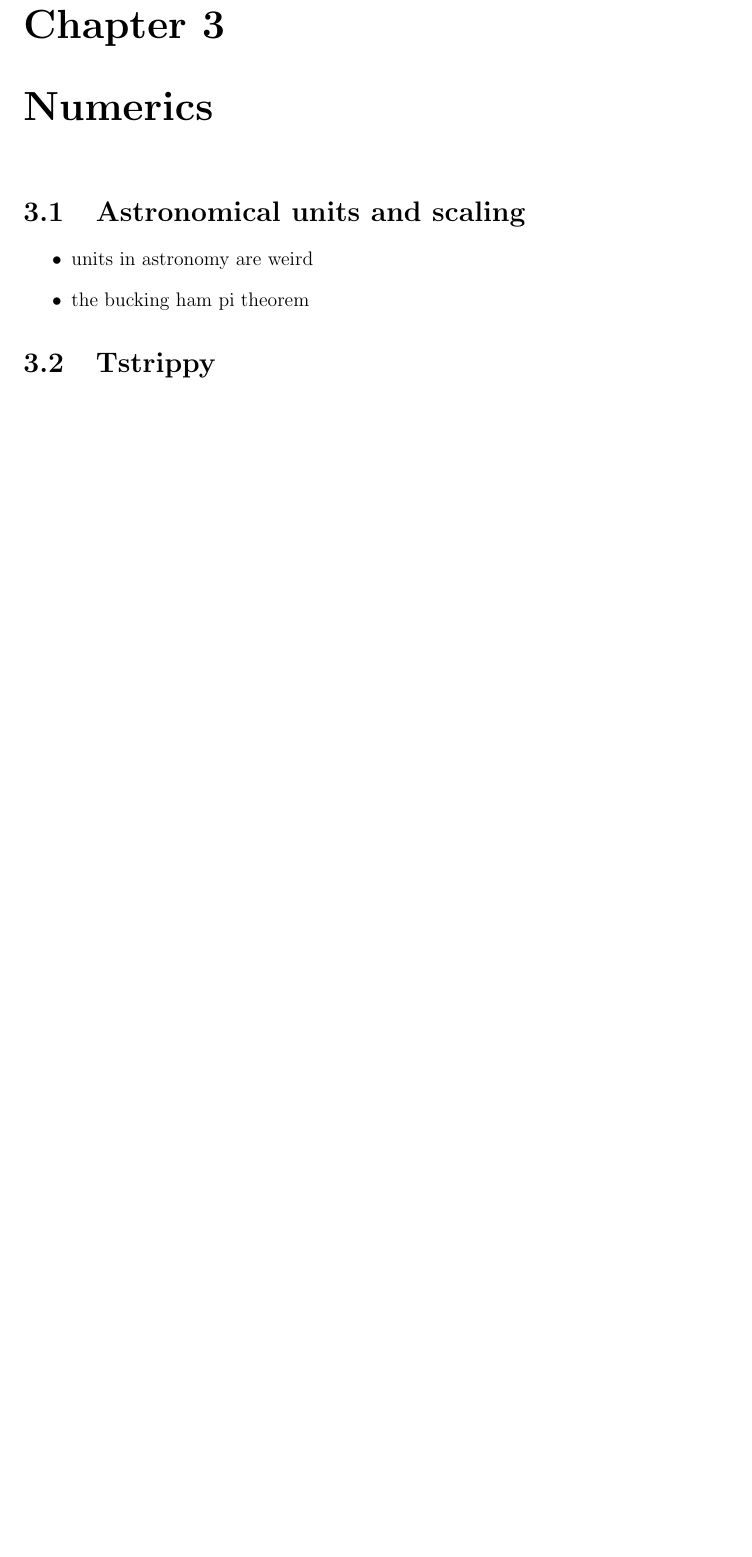
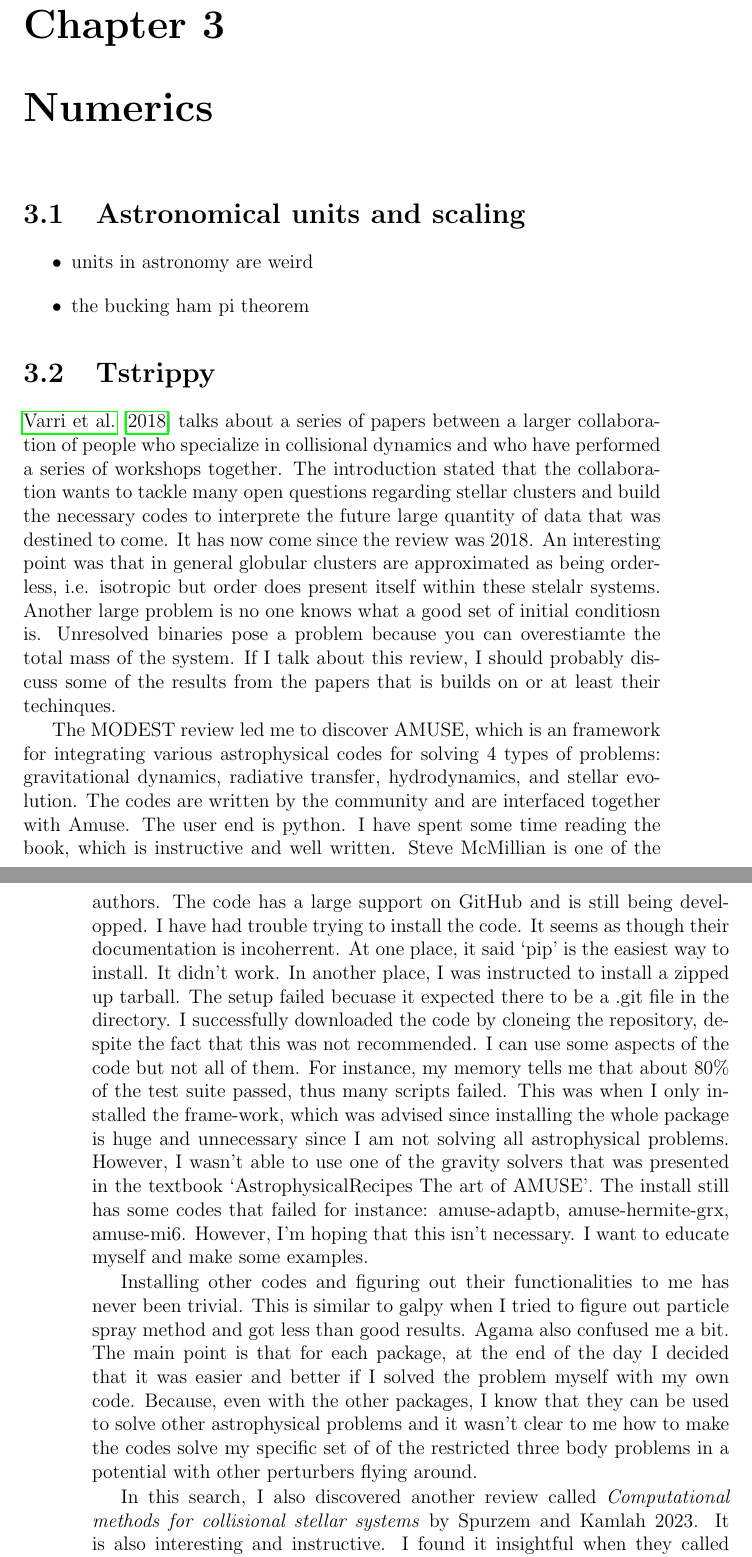
Before and after one commit to salvatore-ferrone/phd-thesis-ferrone, a LaTeX thesis (main.tex, which reads chapters/numerics.tex): part of page 53 of 61 before the commit and two parts of pages 53 and 54 of 63 after it, the two joined at a grey line, cut so that both start at the same text, the shorter picture padded with empty space. Compiled offline with pdfLaTeX.

Commit message:
moved notes on million body problem

```diff
--- a/chapters/numerics.tex
+++ b/chapters/numerics.tex
@@ -7,6 +7,14 @@
 
 
 \section{Tstrippy}
+
+    \citet{2018ComAC...5....2V} talks about a series of papers between a larger collaboration of people who specialize in collisional dynamics and who have performed a series of workshops together. The introduction stated that the collaboration wants to tackle many open questions regarding stellar clusters and build the necessary codes to interprete the future large quantity of data that was destined to come. It has now come since the review was 2018. An interesting point was that in general globular clusters are approximated as being orderless, i.e. isotropic but order does present itself within these stelalr systems. Another large problem is no one knows what a good set of initial conditiosn is. Unresolved binaries pose a problem because you can overestiamte the total mass of the system. If I talk about this review, I should probably discuss some of the results from the papers that is builds on or at least their techinques.
+
+    The MODEST review led me to discover AMUSE, which is an framework for integrating various astrophysical codes for solving 4 types of problems: gravitational dynamics, radiative transfer, hydrodynamics, and stellar evolution. The codes are written by the community and are interfaced together with Amuse. The user end is python. I have spent some time reading the book, which is instructive and well written. Steve McMillian is one of the authors. The code has a large support on GitHub and is still being developped. I have had trouble trying to install the code. It seems as though their documentation is incoherrent. At one place, it said `pip' is the easiest way to install. It didn't work. In another place, I was instructed to install a zipped up tarball. The setup failed becuase it expected there to be a .git file in the directory. I successfully downloaded the code by cloneing the repository, despite the fact that this was not recommended. I can use some aspects of the code but not all of them. For instance, my memory tells me that about 80\% of the test suite passed, thus many scripts failed. This was when I only installed the frame-work, which was advised since installing the whole package is huge and unnecessary since I am not solving all astrophysical problems. However, I wasn't able to use one of the gravity solvers that was presented in the textbook `AstrophysicalRecipes The art of AMUSE'. The install still has some codes that failed for instance: amuse-adaptb, amuse-hermite-grx, amuse-mi6. However, I'm hoping that this isn't necessary. I want to educate myself and make some examples.
+
+    Installing other codes and figuring out their functionalities to me has never been trivial. This is similar to galpy when I tried to figure out particle spray method and got less than good results. Agama also confused me a bit. The main point is that for each package, at the end of the day I decided that it was easier and better if I solved the problem myself with my own code. Because, even with the other packages, I know that they can be used to solve other astrophysical problems and it wasn't clear to me how to make the codes solve my specific set of of the restricted three body problems in a potential with other perturbers flying around.
+
+    In this search, I also discovered another review called \textit{Computational methods for collisional stellar systems} by Spurzem and Kamlah 2023. It is also interesting and instructive. I found it insightful when they called NBody an industry. I think the story of GRAPE and Makino is really interesting, how he build dedicated hardware for the nbody problem which were great for 10 years but were quickly replaced by GPU technology.
     \begin{itemize}
         \item f2py, and why did we choose to use Fortran?
         \item Bovy's guide for making a public python package
```
Also changed, not shown: 1 other file.
